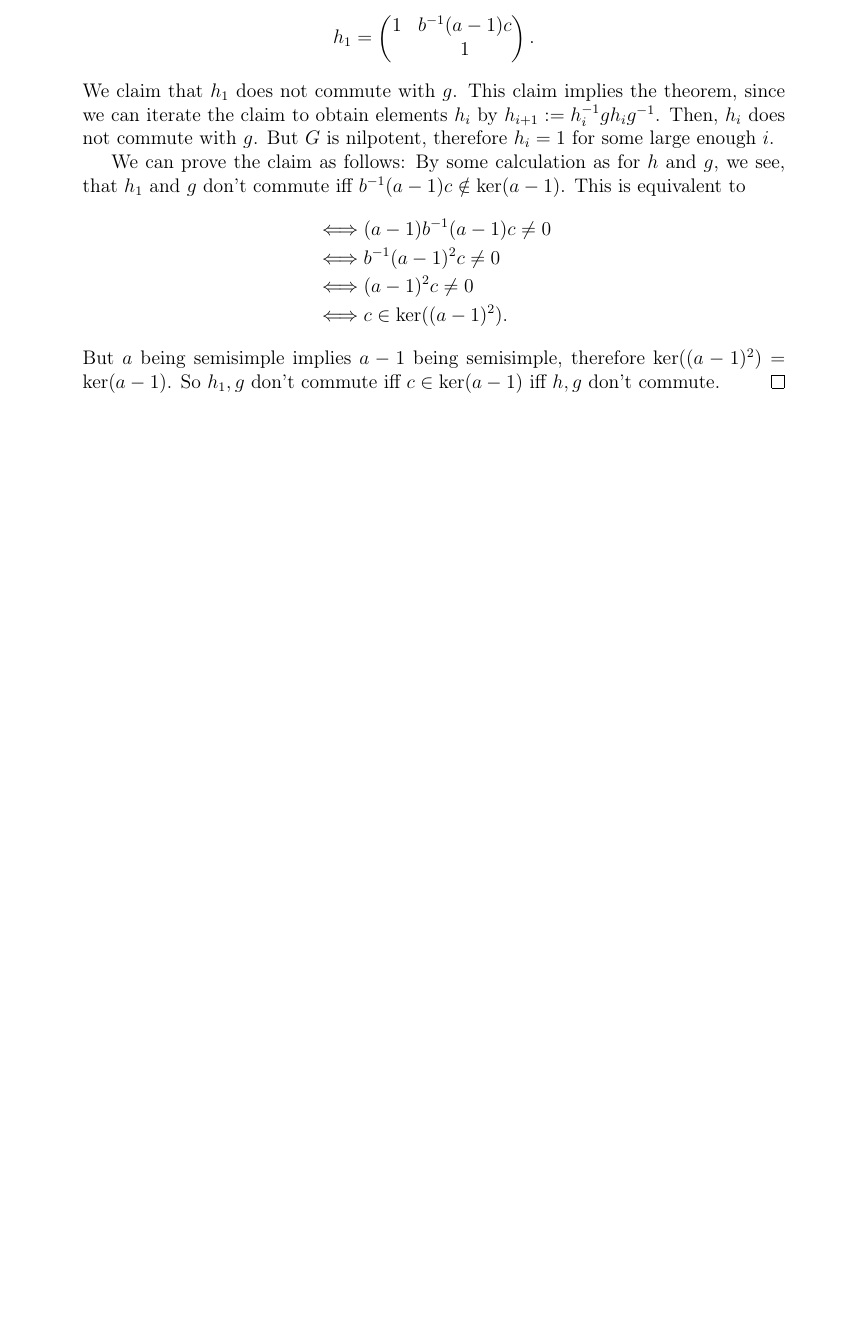
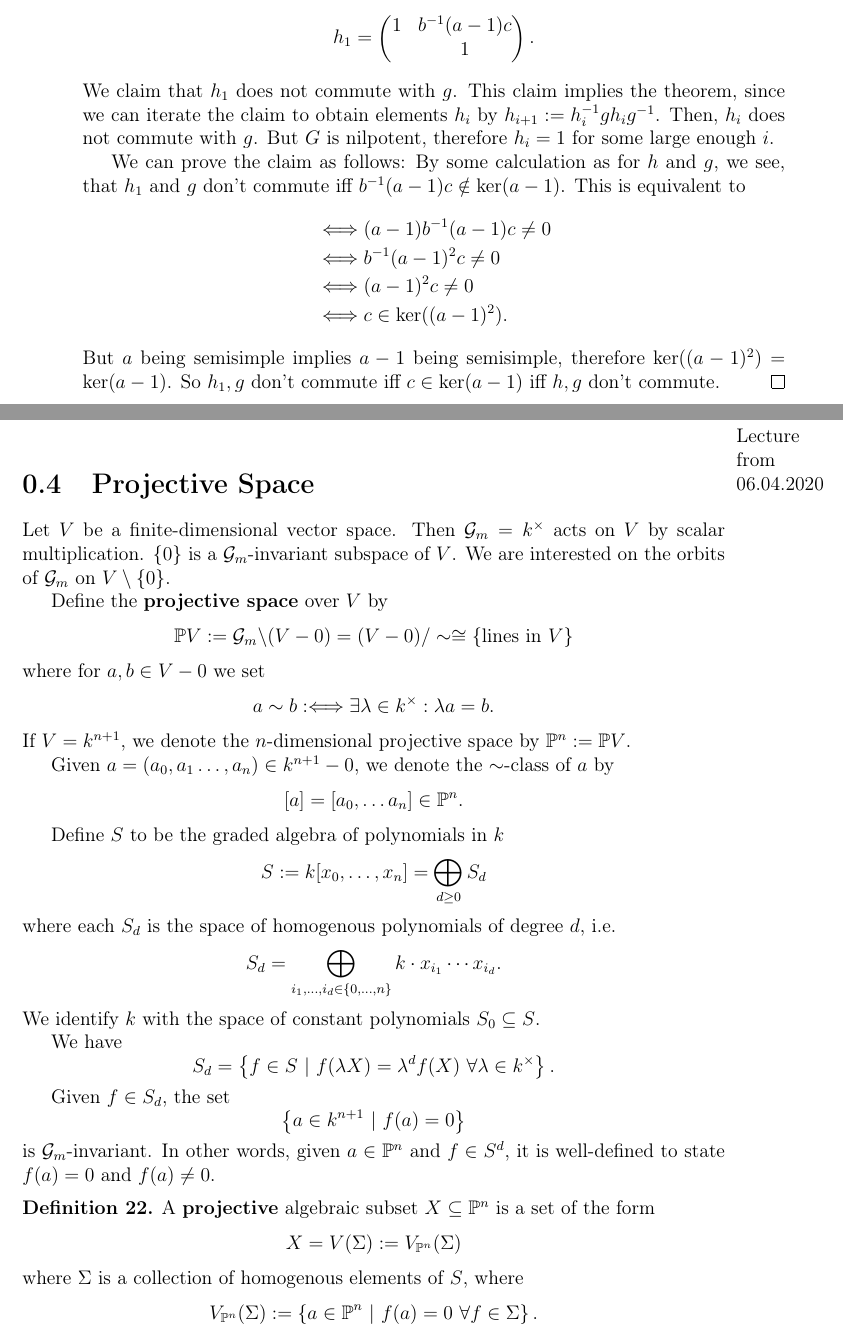
Before and after one commit to Semigroup/Skripte, a LaTeX book (Algebraic Groups/root.tex, which reads Algebraic Groups/V20200406.tex): part of page 50 of 50 before the commit and two parts of pages 50 and 51 of 54 after it, the two joined at a grey line, cut so that both start at the same text, the shorter picture padded with empty space. The pictures show the PDF file Algebraic Groups/root.pdf that the author committed with the source.

Commit message:
erste hälfte von 6.4.2020

```diff
--- /dev/null
+++ b/Algebraic Groups/V20200406.tex
@@ -0,0 +1,36 @@
+\marginpar{Lecture from 06.04.2020}
+\section{Projective Space}
+Let $V$ be a finite-dimensional vector space. Then $\G_m = k^\times$ acts on $V$ by scalar multiplication. $\{0\}$ is a $\G_m$-invariant subspace of $V$. We are interested on the orbits of $\G_m$ on $V\setminus \{0\}$.
+
+Define the \df{projective space} over $V$ by
+\[ \P V := \G_m \backslash (V - 0) = (V- 0)/ \sim \isom{} \{ \text{lines in } V \} \]
+where for $a, b \in V-0$ we set
+\[ a\sim b : \Gdw{} \exists \lambda \in k^\times : \lambda a = b. \]
+If $V = k^{n+1}$, we denote the $n$-dimensional projective space by $\P^n := \P V$.
+
+Given $a = (a_0,a_1\ldots, a_{n}) \in k^{n+1} - 0$, we denote the $\sim$-class of $a$ by
+\[ [a] = [a_0, \ldots a_{n}] \in \P^n. \]
+
+Define $S$ to be the graded algebra of polynomials in $k$
+\[S:= k[x_0, \ldots, x_n] = \bigoplus_{d \geq 0} S_d\]
+where each $S_d$ is the space of homogenous polynomials of degree $d$, i.e.
+\[ S_d = \bigoplus_{i_1, \ldots, i_d \in \{0,\ldots, n\}} k \cdot x_{i_1} \cdots x_{i_d}. \]
+We identify $k$ with the space of constant polynomials $S_0 \subseteq S$.
+
+We have
+\[ S_d = \set{f \in S}{f(\lambda X) = \lambda^d f(X) ~\forall \lambda \in k^\times}. \]
+
+Given $f \in S_d$, the set
+\[ \set{a \in k^{n+1}}{f(a) = 0} \]
+is $\G_m$-invariant. In other words, given $a \in \P^n$ and $f \in S^d$, it is well-defined to state $f(a) = 0$ and $f(a) \neq 0$.
+
+\begin{definition}
+	A \df{projective} algebraic subset $X \subseteq \P^n$ is a set of the form
+	\[ X = V(\Sigma) := V_{\P^n}(\Sigma) \]
+	where $\Sigma$ is a collection of homogenous elements of $S$, where
+	\[ V_{\P^n}(\Sigma) := \set{a \in \P^n}{ f(a) = 0 ~ \forall f \in \Sigma }. \]
+\end{definition}
+\paragraph{Facts:}
+\begin{itemize}
+	\item Hilbert basis theorem states
+	\[ V(\Sigma) = V(f_1, \ldots, f_m) \]
@@ -0,0 +41 @@
+	\[ f(a) = 0 \iff f_d(a) = 0 ~ \forall d \geq 0. \]
@@ -0,0 +45 @@
+	\[ I = \sum_{d \geq 0}I_d \]
@@ -0,0 +52,6 @@
+	\[ I(V_{\P^n}(I)) = I \]
+	for each homogeneous ideal $I \subseteq S$ for which we have:
+	\begin{enumerate}
+		\item $I$ is radical.
+		\item $I$ is not $(x_0, \ldots, x_n)$.
+	\end{enumerate}
@@ -0,0 +62,30 @@
+\[ I(V_{\P^n}(I)) = S. \]
+\end{example}
+\item The above point induces a bijection between algebraic subsets of $\P^n$ and radical ideals $I \subset S$ which are not $(x_0,\ldots, x_n)$.
+\end{itemize}
+
+For $i = 0,\ldots, n$, set $D(x_i) := \set{a \in \P^n}{a_i \neq 0}$. $D(x_i)$ is an open set homeomorphic to $k^n$ by mapping
+\[ \phi_i : a \longmapsto (\frac{a_0}{a_i}, \ldots,\frac{a_{i-1}}{a_i},\frac{a_{i+1}}{a_i},\ldots, \frac{a_{n}}{a_i} ). \]
+The $D(x_i)$ cover $\P^n = \bigcup_i D(x_i)$.
+
+Given a projective algebraic subset $X \subset \P^n$, define $X^{(i)} \subset k^n$ by
+\[ X^{(i)} := \phi_i (X \cap D(x_i)) .\]
+If $X = V_{\P^n}(I)$, then
+\[ X^{(i)} = V_{k^n}(I^{(i)}) \]
+where
+\[ I^{(i)} := \set{f^{(i)}}{f \in I} \]
+where $f^{(i)} (t_1,\ldots, t_n) := f(t_1,\ldots, t_{i-1}, 1, t_i, \ldots, t_n)$. Thus, $X^{(i)}$ is an algebraic subset of $k^n$.
+\begin{definition}
+The \df{Zariski topology} on $\P^n$ is defined by setting the set of closed sets to be the set of projective algebraic sets.
+\end{definition}
+\paragraph{Facts:}
+\begin{itemize}
+	\item $D(x_i)$ is open in $\P^n$, since $D(x_i) = \P^n - V(x_i)$.
+	\item The bijections $D(x_i) \isom{} k^n$ are homeomorphims.
+\end{itemize}
+\begin{definition}
+	A \df{quasi-projective} algebraic set $Y$ is an open subset of a projective algebraic set $X \subseteq \P^n$.
+\end{definition}
+\begin{example}
+	Any algebraic set in $k^n$ is quasi-projective.
+\end{example}
```
Also changed, not shown: Algebraic Groups/V20200408.tex (added, +1 -0 lines), Algebraic Groups/root.tex (+2 -0 lines), Algebraic Groups/root.pdf, Algebraic Groups/V20200406.tex (20 more changed lines).
